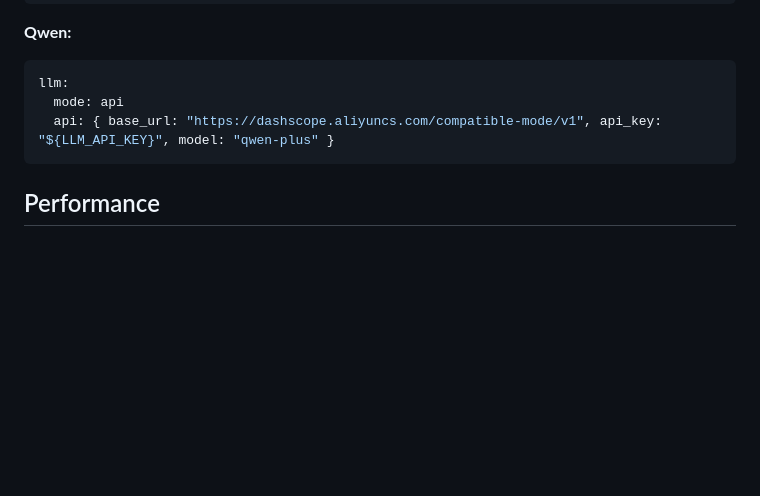
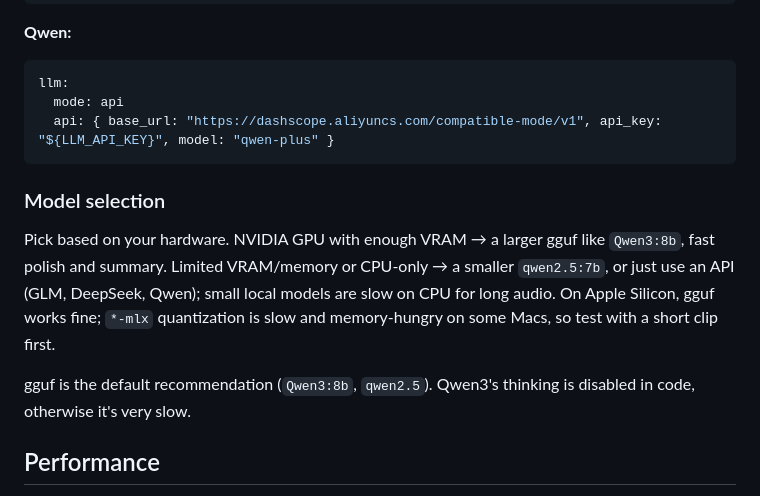
Before and after one commit to baigong-ai/Tingji, a Markdown page: README.en.md, the part around one of its changes. Rendered like a GitHub page; blank space fills up the shorter version.

````diff
--- a/README.en.md
+++ b/README.en.md
@@ -121,6 +131,12 @@ llm:
   api: { base_url: "https://dashscope.aliyuncs.com/compatible-mode/v1", api_key: "${LLM_API_KEY}", model: "qwen-plus" }
 ```
 
+### Model selection
+
+Pick based on your hardware. NVIDIA GPU with enough VRAM → a larger gguf like `Qwen3:8b`, fast polish and summary. Limited VRAM/memory or CPU-only → a smaller `qwen2.5:7b`, or just use an API (GLM, DeepSeek, Qwen); small local models are slow on CPU for long audio. On Apple Silicon, gguf works fine; `*-mlx` quantization is slow and memory-hungry on some Macs, so test with a short clip first.
+
+gguf is the default recommendation (`Qwen3:8b`, `qwen2.5`). Qwen3's thinking is disabled in code, otherwise it's very slow.
+
 ## Performance
 
 - 81-min interview (GPU: RTX 4060 Ti): ASR ~2 min (RTF ≈ 0.025), full pipeline ~7–8 min
````
Also changed, not shown: other parts of README.en.md (+20 -10 lines), README.md (+20 -10 lines).
